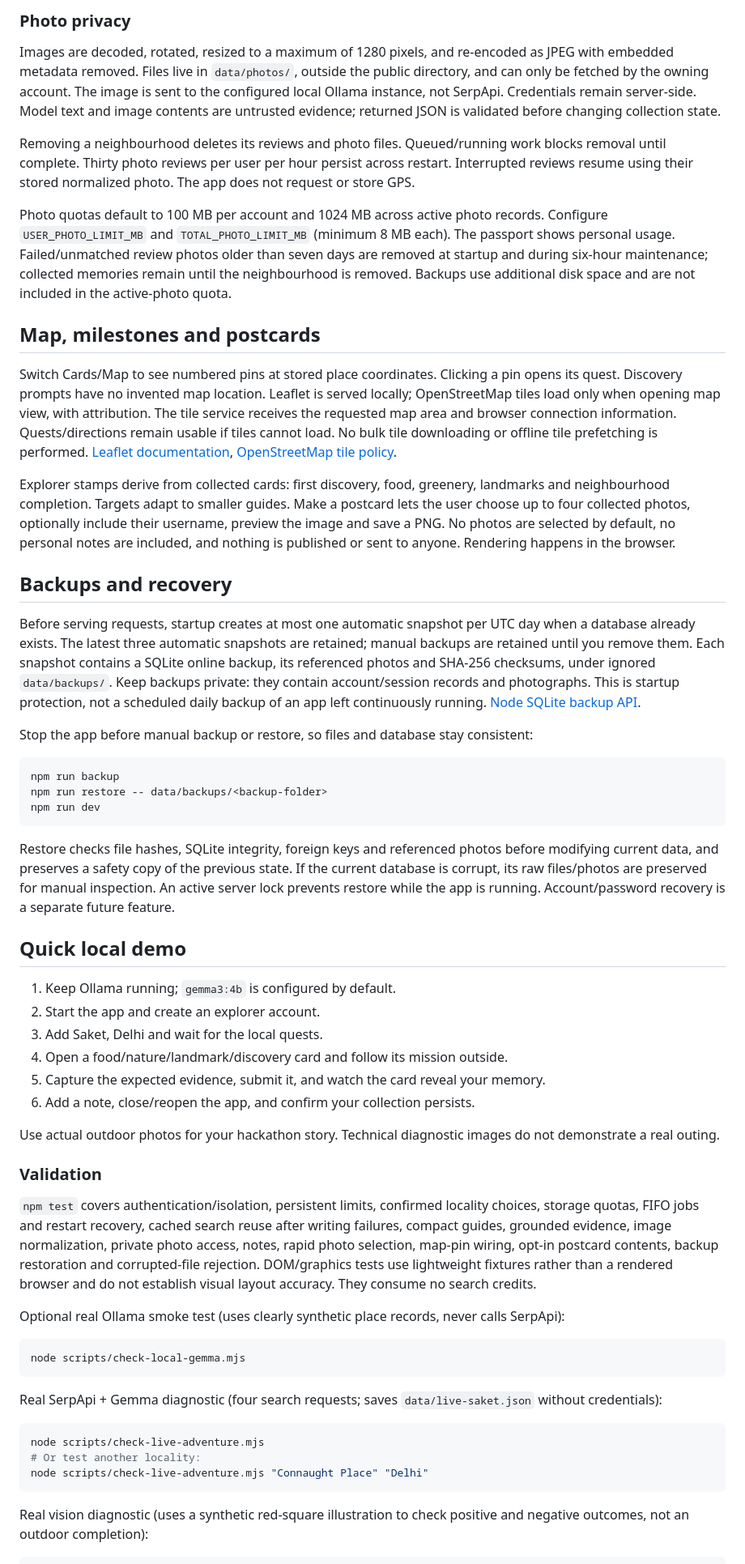
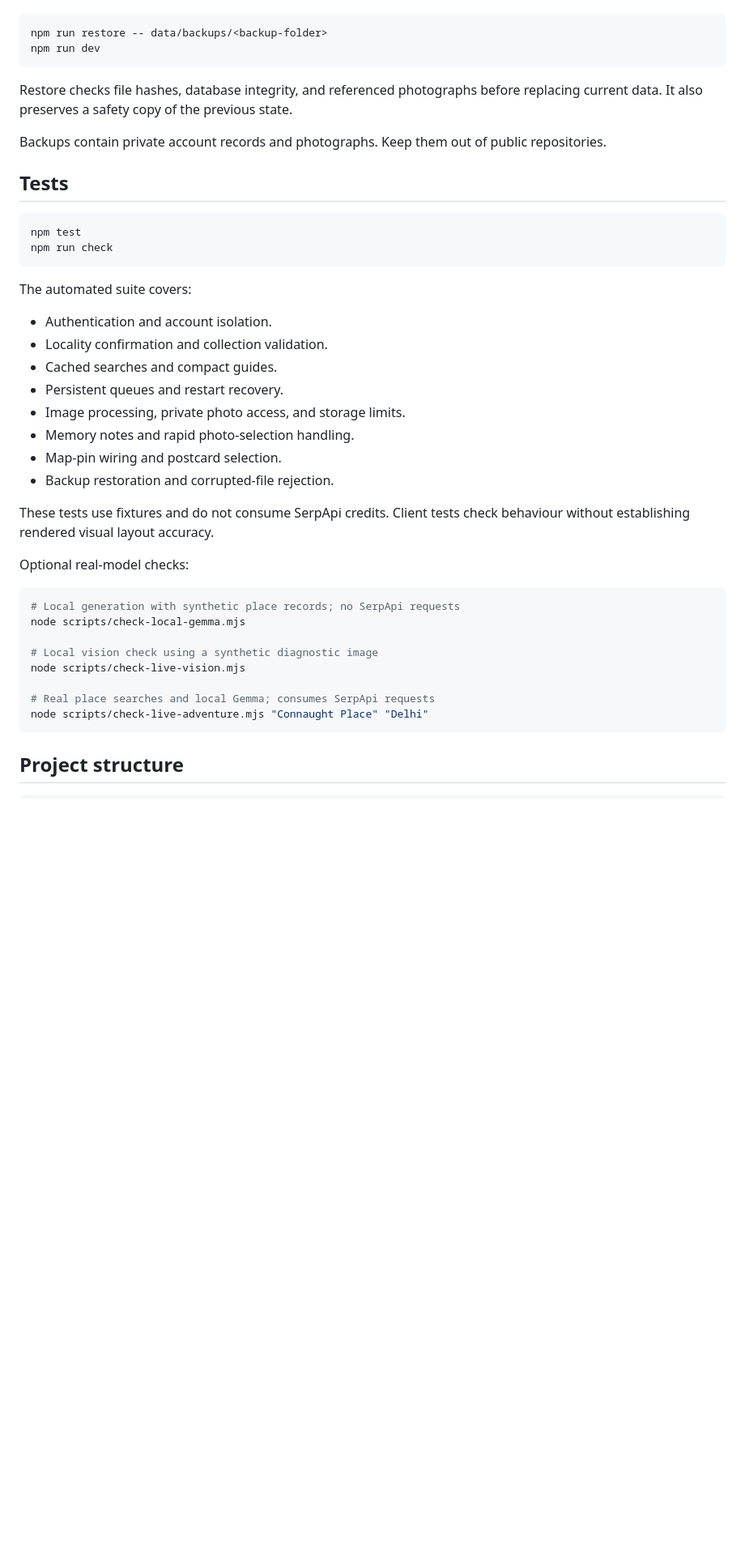
Before and after one commit to SarveshDujari/NeighbourDex, a Markdown page: README.md, the part around one of its changes. Shown at 81% size. Drawn GitHub-style; blank space fills up the shorter version.

````diff
--- a/README.md
+++ b/README.md
@@ -80,59 +249,44 @@ Review uses two steps: Gemma first describes the photo without seeing the quest,
-### Photo privacy
-
-Images are decoded, rotated, resized to a maximum of 1280 pixels, and re-encoded as JPEG with embedded metadata removed. Files live in `data/photos/`, outside the public directory, and can only be fetched by the owning account. The image is sent to the configured local Ollama instance, not SerpApi. Credentials remain server-side. Model text and image contents are untrusted evidence; returned JSON is validated before changing collection state.
-
-Removing a neighbourhood deletes its reviews and photo files. Queued/running work blocks removal until complete. Thirty photo reviews per user per hour persist across restart. Interrupted reviews resume using their stored normalized photo. The app does not request or store GPS.
-
-Photo quotas default to 100 MB per account and 1024 MB across active photo records. Configure `USER_PHOTO_LIMIT_MB` and `TOTAL_PHOTO_LIMIT_MB` (minimum 8 MB each). The passport shows personal usage. Failed/unmatched review photos older than seven days are removed at startup and during six-hour maintenance; collected memories remain until the neighbourhood is removed. Backups use additional disk space and are not included in the active-photo quota.
-
-## Map, milestones and postcards
-
-Switch Cards/Map to see numbered pins at stored place coordinates. Clicking a pin opens its quest. Discovery prompts have no invented map location. Leaflet is served locally; OpenStreetMap tiles load only when opening map view, with attribution. The tile service receives the requested map area and browser connection information. Quests/directions remain usable if tiles cannot load. No bulk tile downloading or offline tile prefetching is performed. [Leaflet documentation](https://leafletjs.com/reference.html), [OpenStreetMap tile policy](https://operations.osmfoundation.org/policies/tiles/).
-
-Explorer stamps derive from collected cards: first discovery, food, greenery, landmarks and neighbourhood completion. Targets adapt to smaller guides. Make a postcard lets the user choose up to four collected photos, optionally include their username, preview the image and save a PNG. No photos are selected by default, no personal notes are included, and nothing is published or sent to anyone. Rendering happens in the browser.
-
-## Backups and recovery
-
-Before serving requests, startup creates at most one automatic snapshot per UTC day when a database already exists. The latest three automatic snapshots are retained; manual backups are retained until you remove them. Each snapshot contains a SQLite online backup, its referenced photos and SHA-256 checksums, under ignored `data/backups/`. Keep backups private: they contain account/session records and photographs. This is startup protection, not a scheduled daily backup of an app left continuously running. [Node SQLite backup API](https://nodejs.org/docs/latest-v24.x/api/sqlite.html).
-
-Stop the app before manual backup or restore, so files and database stay consistent:
-
-```sh
-npm run backup
+```bash
 npm run restore -- data/backups/<backup-folder>
 npm run dev
 ```
 
-Restore checks file hashes, SQLite integrity, foreign keys and referenced photos before modifying current data, and preserves a safety copy of the previous state. If the current database is corrupt, its raw files/photos are preserved for manual inspection. An active server lock prevents restore while the app is running. Account/password recovery is a separate future feature.
+Restore checks file hashes, database integrity, and referenced photographs before replacing current data. It also preserves a safety copy of the previous state.
 
-## Quick local demo
+Backups contain private account records and photographs. Keep them out of public repositories.
 
-1. Keep Ollama running; `gemma3:4b` is configured by default.
-2. Start the app and create an explorer account.
-3. Add Saket, Delhi and wait for the local quests.
-4. Open a food/nature/landmark/discovery card and follow its mission outside.
-5. Capture the expected evidence, submit it, and watch the card reveal your memory.
-6. Add a note, close/reopen the app, and confirm your collection persists.
+## Tests
 
-Use actual outdoor photos for your hackathon story. Technical diagnostic images do not demonstrate a real outing.
-
-### Validation
-
-`npm test` covers authentication/isolation, persistent limits, confirmed locality choices, storage quotas, FIFO jobs and restart recovery, cached search reuse after writing failures, compact guides, grounded evidence, image normalization, private photo access, notes, rapid photo selection, map-pin wiring, opt-in postcard contents, backup restoration and corrupted-file rejection. DOM/graphics tests use lightweight fixtures rather than a rendered browser and do not establish visual layout accuracy. They consume no search credits.
-
-Optional real Ollama smoke test (uses clearly synthetic place records, never calls SerpApi):
-
-```sh
-node scripts/check-local-gemma.mjs
+```bash
+npm test
+npm run check
 ```
 
-Real SerpApi + Gemma diagnostic (four search requests; saves `data/live-saket.json` without credentials):
+The automated suite covers:
 
-```sh
-node scripts/check-live-adventure.mjs
-# Or test another locality:
+- Authentication and account isolation.
+- Locality confirmation and collection validation.
+- Cached searches and compact guides.
+- Persistent queues and restart recovery.
+- Image processing, private photo access, and storage limits.
+- Memory notes and rapid photo-selection handling.
+- Map-pin wiring and postcard selection.
+- Backup restoration and corrupted-file rejection.
+
+These tests use fixtures and do not consume SerpApi credits. Client tests check behaviour without establishing rendered visual layout accuracy.
+
+Optional real-model checks:
+
+```bash
+# Local generation with synthetic place records; no SerpApi requests
+node scripts/check-local-gemma.mjs
+
+# Local vision check using a synthetic diagnostic image
+node scripts/check-live-vision.mjs
+
+# Real place searches and local Gemma; consumes SerpApi requests
 node scripts/check-live-adventure.mjs "Connaught Place" "Delhi"
 ```
 
-Real vision diagnostic (uses a synthetic red-square illustration to check positive and negative outcomes, not an outdoor completion):
+## Project structure
 
````
Also changed, not shown: other parts of README.md (+268 -64 lines).
